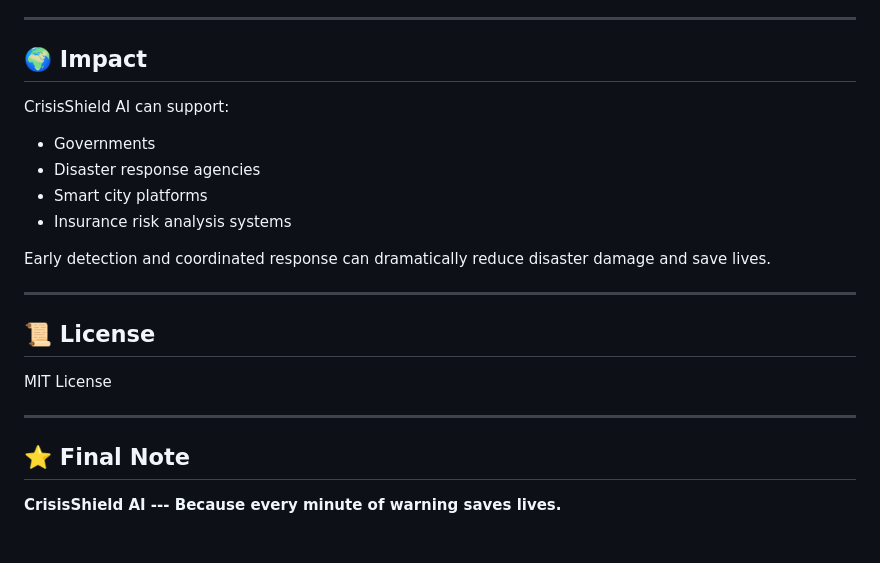
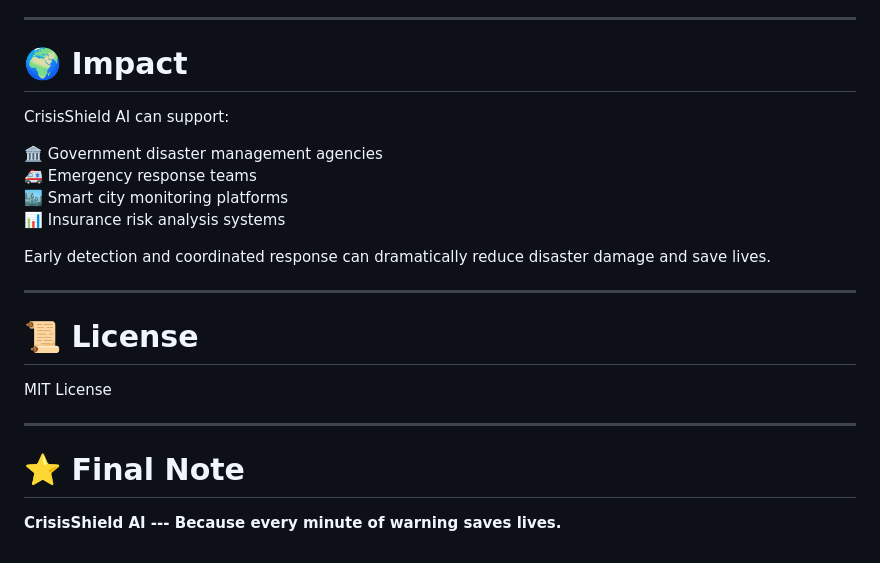
Before and after one commit to veerakarthick235/Crisis-Shield-AI, a Markdown page: README.md, the part around one of its changes. Rendered like a GitHub page.

```diff
--- a/README.md
+++ b/README.md
@@ -169,26 +185,26 @@ API documentation:
 
 ------------------------------------------------------------------------
 
-## 🌍 Impact
+# 🌍 Impact
 
 CrisisShield AI can support:
 
--   Governments
--   Disaster response agencies
--   Smart city platforms
--   Insurance risk analysis systems
+🏛 Government disaster management agencies\
+🚑 Emergency response teams\
+🏙 Smart city monitoring platforms\
+📊 Insurance risk analysis systems
 
 Early detection and coordinated response can dramatically reduce
 disaster damage and save lives.
 
 ------------------------------------------------------------------------
 
-## 📜 License
+# 📜 License
 
 MIT License
 
 ------------------------------------------------------------------------
 
-## ⭐ Final Note
+# ⭐ Final Note
 
 **CrisisShield AI --- Because every minute of warning saves lives.**
```
Also changed, not shown: other parts of README.md (+89 -73 lines).
